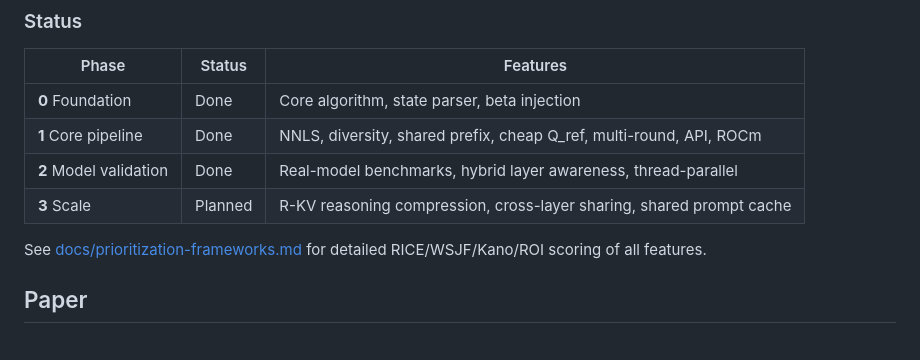
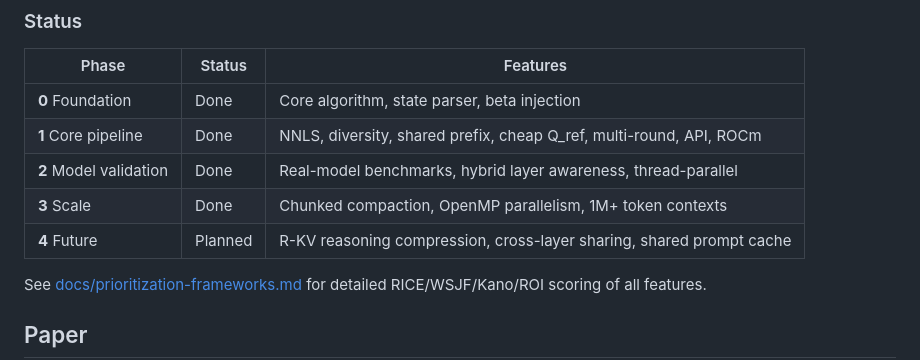
Before and after one commit to fabiantax/kv-compact, a Markdown page: README.md, the part around one of its changes. GitHub-like rendering.

```diff
--- a/README.md
+++ b/README.md
@@ -181,7 +208,8 @@ timeline
 | **0** Foundation | Done | Core algorithm, state parser, beta injection |
 | **1** Core pipeline | Done | NNLS, diversity, shared prefix, cheap Q_ref, multi-round, API, ROCm |
 | **2** Model validation | Done | Real-model benchmarks, hybrid layer awareness, thread-parallel |
-| **3** Scale | Planned | R-KV reasoning compression, cross-layer sharing, shared prompt cache |
+| **3** Scale | Done | Chunked compaction, OpenMP parallelism, 1M+ token contexts |
+| **4** Future | Planned | R-KV reasoning compression, cross-layer sharing, shared prompt cache |
 
 See [docs/prioritization-frameworks.md](docs/prioritization-frameworks.md) for detailed RICE/WSJF/Kano/ROI scoring of all features.
 
```
Also changed, not shown: other parts of README.md (+30 -3 lines), docs/ALGORITHM.md (+76 -2 lines).
